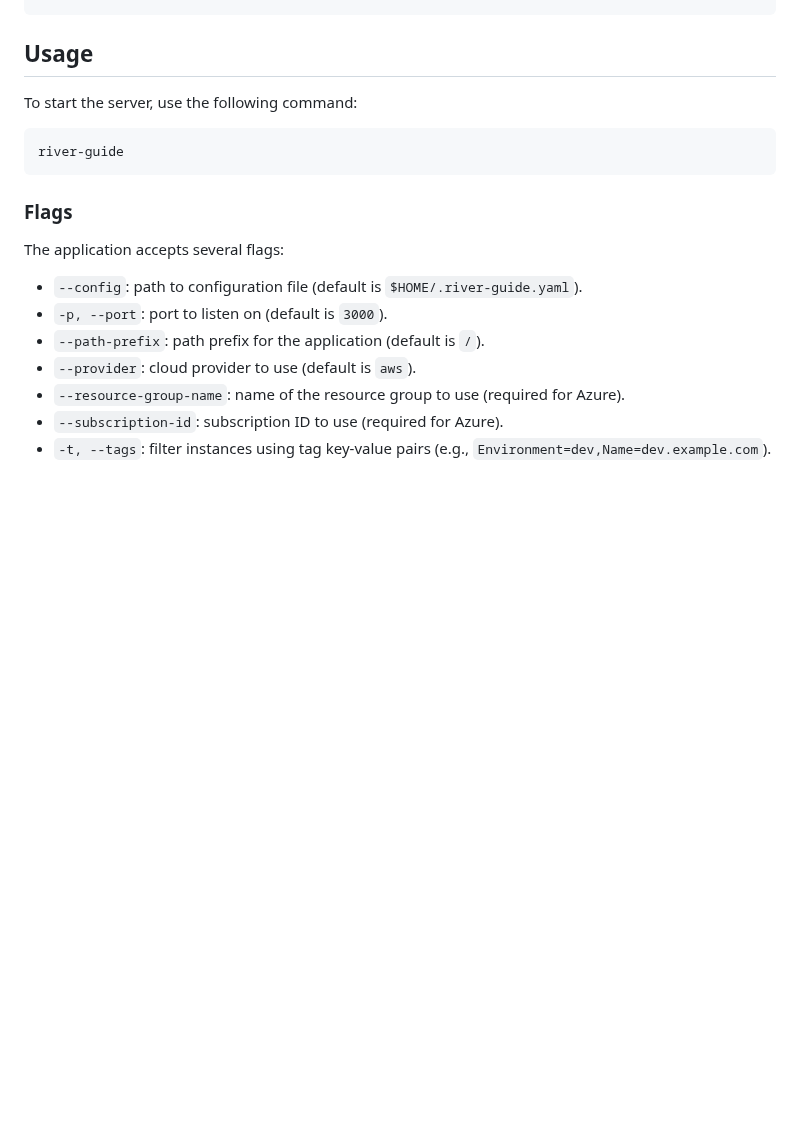
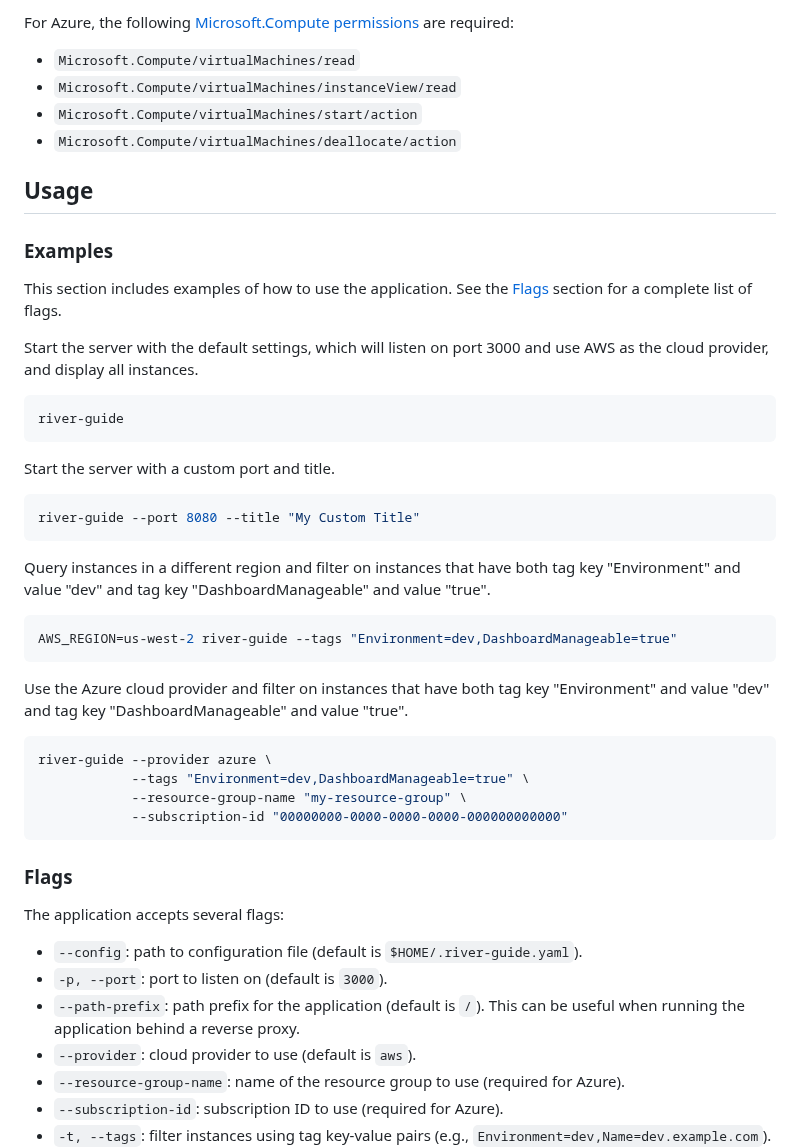
Before and after one commit to frgrisk/river-guide, a Markdown page: README.md, the part around one of its changes. Rendered like a GitHub page; blank space fills up the shorter version.

````diff
--- a/README.md
+++ b/README.md
@@ -43,9 +66,48 @@ go install github.com/frgrisk/river-guide@latest
+For Azure, the following [Microsoft.Compute permissions](https://learn.microsoft.com/en-us/azure/role-based-access-control/permissions/compute#microsoftcompute)
+are required:
+
+- `Microsoft.Compute/virtualMachines/read`
+- `Microsoft.Compute/virtualMachines/instanceView/read`
+- `Microsoft.Compute/virtualMachines/start/action`
+- `Microsoft.Compute/virtualMachines/deallocate/action`
+
 ## Usage
 
-To start the server, use the following command:
+### Examples
+
+This section includes examples of how to use the application. See the
+[Flags](#flags) section for a complete list of flags.
+
+Start the server with the default settings, which will listen on port 3000 and
+use AWS as the cloud provider, and display all instances.
 
 ```bash
 river-guide
+```
+
+Start the server with a custom port and title.
+
+```bash
+river-guide --port 8080 --title "My Custom Title"
+```
+
+Query instances in a different region and filter on instances that have both tag
+key "Environment" and value "dev" and tag key "DashboardManageable" and value
+"true".
+
+```bash
+AWS_REGION=us-west-2 river-guide --tags "Environment=dev,DashboardManageable=true"
+```
+
+Use the Azure cloud provider and filter on instances that have both tag key
+"Environment" and value "dev" and tag key "DashboardManageable" and value
+"true".
+
+```bash
+river-guide --provider azure \
+            --tags "Environment=dev,DashboardManageable=true" \
+            --resource-group-name "my-resource-group" \
+            --subscription-id "00000000-0000-0000-0000-000000000000"
 ```
 
 ### Flags
@@ -54,7 +116,8 @@ The application accepts several flags:
 
 - `--config`: path to configuration file (default is `$HOME/.river-guide.yaml`).
 - `-p, --port`: port to listen on (default is `3000`).
-- `--path-prefix`: path prefix for the application (default is `/`).
+- `--path-prefix`: path prefix for the application (default is `/`). This
+  can be useful when running the application behind a reverse proxy.
 - `--provider`: cloud provider to use (default is `aws`).
 - `--resource-group-name`: name of the resource group to use (required for
   Azure).
````
Also changed, not shown: other parts of README.md (+39 -16 lines), cmd/assets/screenshot.png (added).
